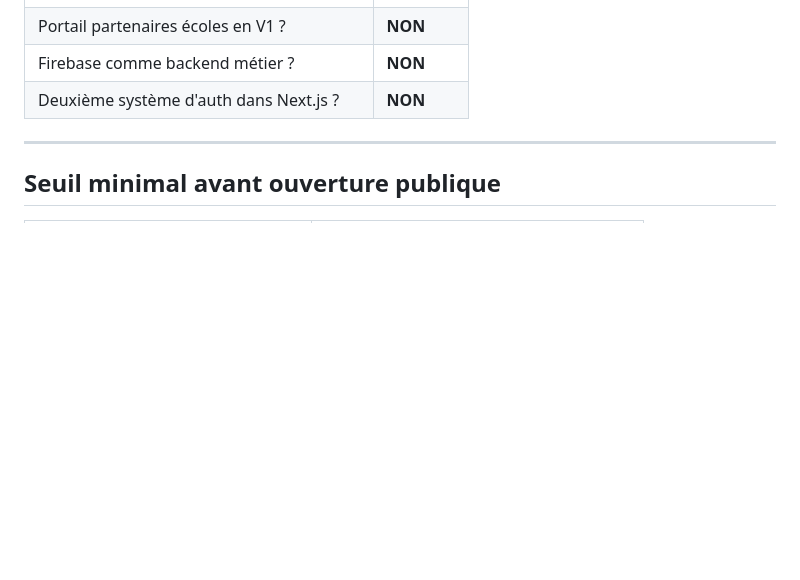
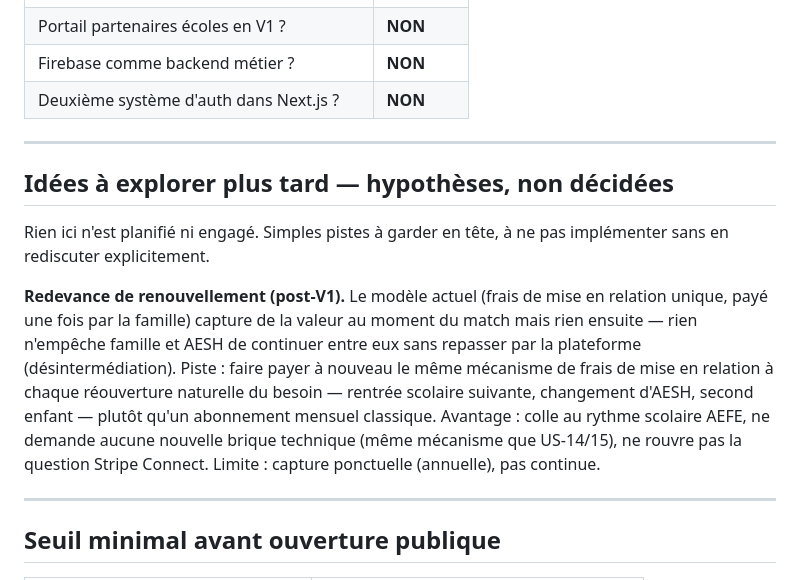
Before and after one commit to KarimBkr/Expat-Inclusion-, a Markdown page: claude.md, the part around the change. Drawn GitHub-style; blank space fills up the shorter version.

Commit message:
docs: noter une piste de redevance de renouvellement post-V1 (hypothèse)

```diff
--- a/claude.md
+++ b/claude.md
@@ -358,6 +358,24 @@ Loucman ne commence pas avant que le Sprint 0 soit livré.
 
 ---
 
+## Idées à explorer plus tard — hypothèses, non décidées
+
+Rien ici n'est planifié ni engagé. Simples pistes à garder en tête, à ne pas
+implémenter sans en rediscuter explicitement.
+
+**Redevance de renouvellement (post-V1).** Le modèle actuel (frais de mise en
+relation unique, payé une fois par la famille) capture de la valeur au moment
+du match mais rien ensuite — rien n'empêche famille et AESH de continuer
+entre eux sans repasser par la plateforme (désintermédiation). Piste : faire
+payer à nouveau le même mécanisme de frais de mise en relation à chaque
+réouverture naturelle du besoin — rentrée scolaire suivante, changement
+d'AESH, second enfant — plutôt qu'un abonnement mensuel classique. Avantage :
+colle au rythme scolaire AEFE, ne demande aucune nouvelle brique technique
+(même mécanisme que US-14/15), ne rouvre pas la question Stripe Connect.
+Limite : capture ponctuelle (annuelle), pas continue.
+
+---
+
 ## Seuil minimal avant ouverture publique
 
 | Indicateur | Seuil requis |
```
